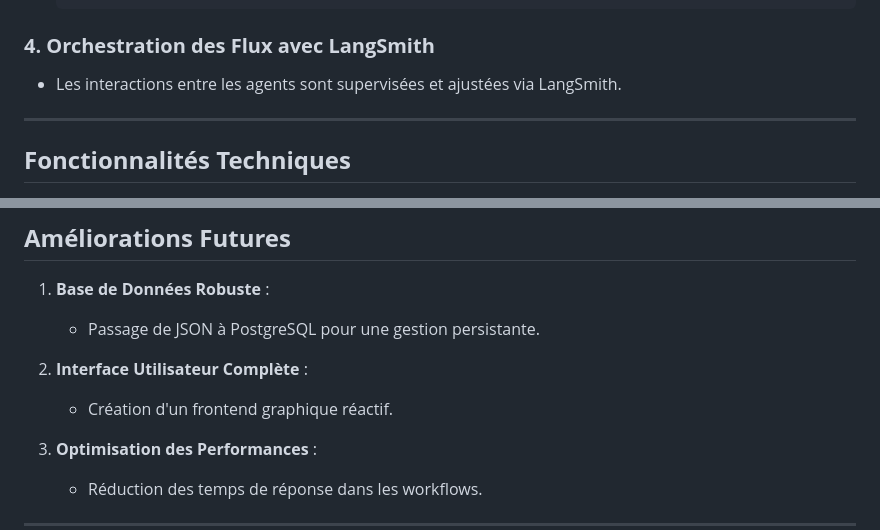
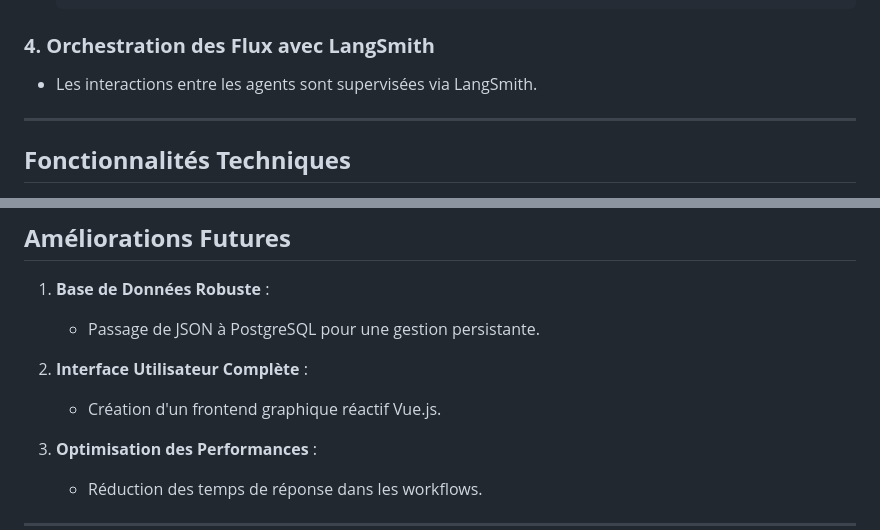
Before and after one commit to sergueigorbounov/Graph-Multi-Agent-2, a Markdown page: README.md, 2 parts joined by grey strips. Rendered like a GitHub page.

````diff
--- a/README.md
+++ b/README.md
@@ -80,7 +76,7 @@ Le choix de **NestJS** comme framework backend était stratégique pour ses avan
   ```
 
 ### **4. Orchestration des Flux avec LangSmith**
-- Les interactions entre les agents sont supervisées et ajustées via LangSmith.
+- Les interactions entre les agents sont supervisées via LangSmith.
 
 ---
 
@@ -192,7 +191,7 @@ Votre panier contient :
    - Passage de JSON à PostgreSQL pour une gestion persistante.
 
 2. **Interface Utilisateur Complète** :
-   - Création d'un frontend graphique réactif.
+   - Création d'un frontend graphique réactif Vue.js.
 
 3. **Optimisation des Performances** :
    - Réduction des temps de réponse dans les workflows.
````
Also changed, not shown: other parts of README.md (+24 -25 lines).
